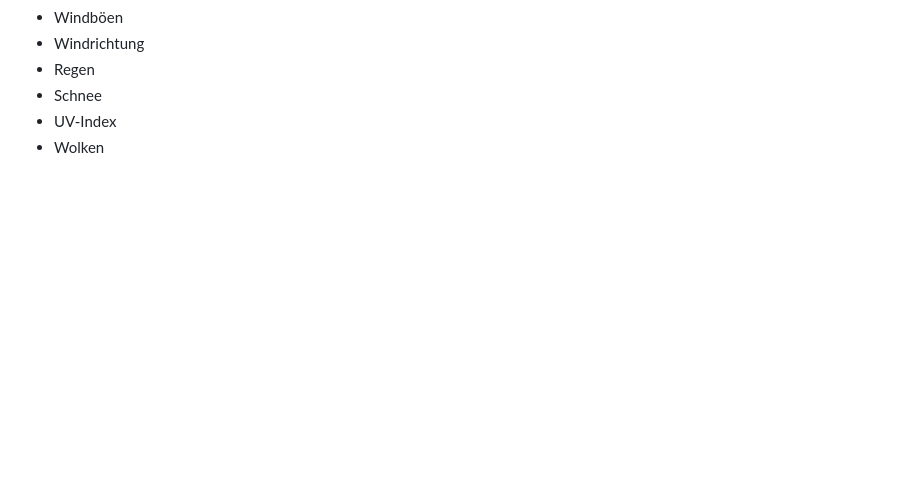
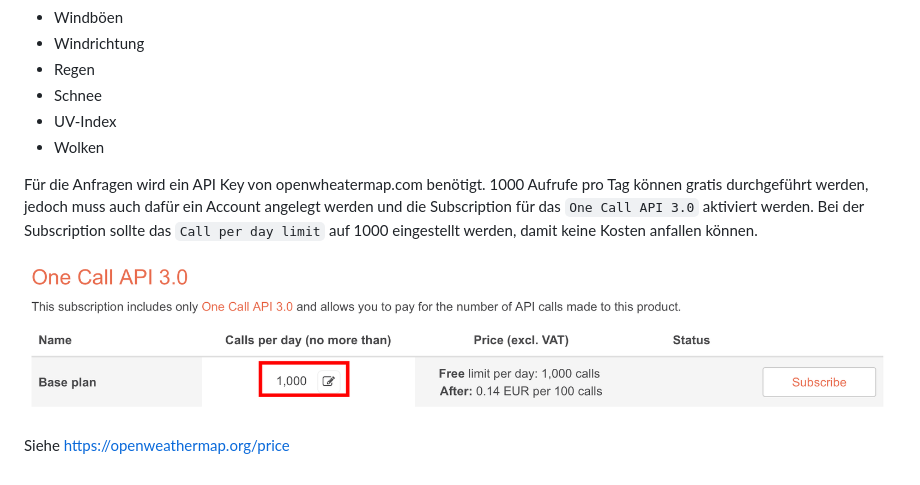
Before and after one commit to OpenKNX/OFM-InternetWeatherModule, a Markdown page: README.md, the part around the change. Rendered like a GitHub page; pictures changed too: doc/IW-Subscription.png (added); blank space fills up the shorter version.

```diff
--- a/README.md
+++ b/README.md
@@ -30,3 +30,11 @@ KO's für
 - Schnee
 - UV-Index
 - Wolken
+
+Für die Anfragen wird ein API Key von openwheatermap.com benötigt.
+1000 Aufrufe pro Tag können gratis durchgeführt werden, jedoch muss auch dafür ein Account angelegt werden und die Subscription für das `One Call API 3.0` aktiviert werden.
+Bei der Subscription sollte das `Call per day limit` auf 1000 eingestellt werden, damit keine Kosten anfallen können.
+
+![Subscription](doc/IW-Subscription.png)
+
+Siehe https://openweathermap.org/price
```
Also changed, not shown: 7 other files.
